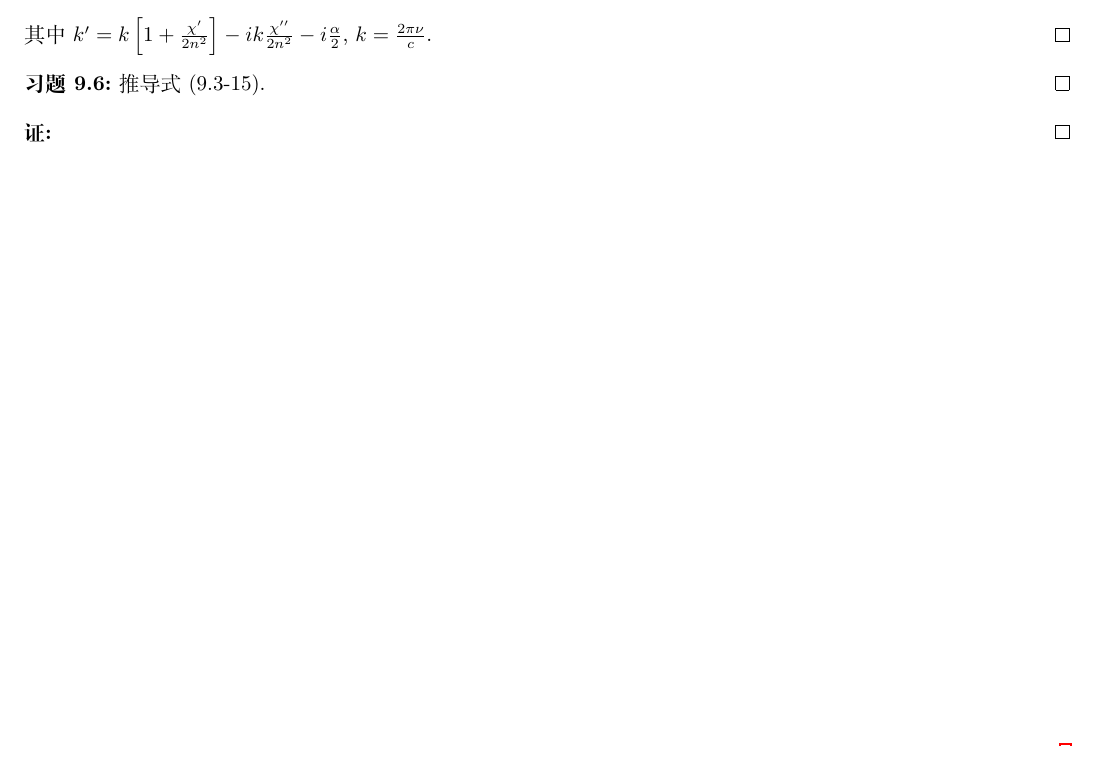
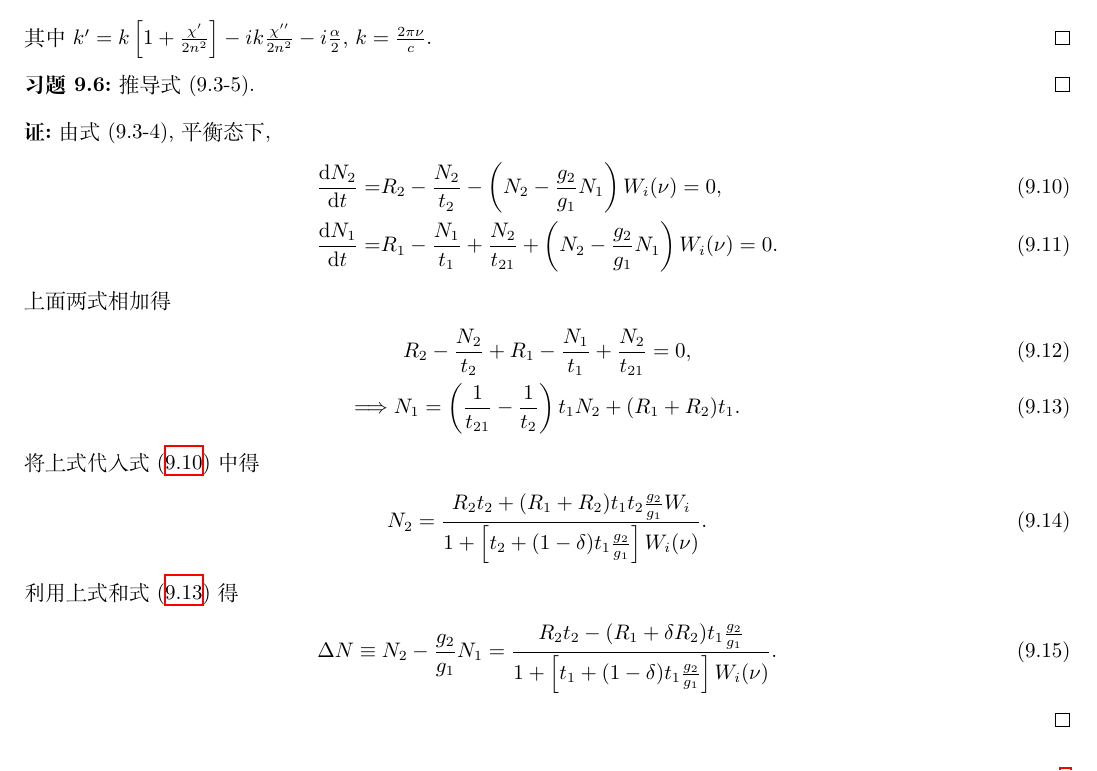
Before and after one commit to Chen-Jialin/Quantum-Electronics-Assignments, a LaTeX document (chap-9.tex): part of page 2 of 2, cut so that both start at the same text. Compiled offline with XeLaTeX.

Commit message:
9.6 finished

```diff
--- a/chap-9.tex
+++ b/chap-9.tex
@@ -78,10 +78,30 @@
 \end{pf}
 
 \begin{exe}
-    推导式 (9.3-15).
+    推导式 (9.3-5).
 \end{exe}
 \begin{pf}
-
+    由式 (9.3-4), 平衡态下,
+    \begin{align}
+        \label{9.6-1}
+        \frac{\mathrm{d}N_2}{\mathrm{d}t}=&R_2-\frac{N_2}{t_2}-\left(N_2-\frac{g_2}{g_1}N_1\right)W_i(\nu)=0,\\
+        \label{9.6-2}
+        \frac{\mathrm{d}N_1}{\mathrm{d}t}=&R_1-\frac{N_1}{t_1}+\frac{N_2}{t_{21}}+\left(N_2-\frac{g_2}{g_1}N_1\right)W_i(\nu)=0.
+    \end{align}
+    上面两式相加得
+    \begin{gather}
+        R_2-\frac{N_2}{t_2}+R_1-\frac{N_1}{t_1}+\frac{N_2}{t_{21}}=0,\\
+        \label{9.6-3}
+        \Longrightarrow N_1=\left(\frac{1}{t_{21}}-\frac{1}{t_2}\right)t_1N_2+(R_1+R_2)t_1.
+    \end{gather}
+    将上式代入式 \eqref{9.6-1} 中得
+    \begin{align}
+        N_2=\frac{R_2t_2+(R_1+R_2)t_1t_2\frac{g_2}{g_1}W_i}{1+\left[t_2+(1-\delta)t_1\frac{g_2}{g_1}\right]W_i(\nu)}.
+    \end{align}
+    利用上式和式 \eqref{9.6-3} 得
+    \begin{align}
+        \Delta N\equiv N_2-\frac{g_2}{g_1}N_1=\frac{R_2t_2-(R_1+\delta R_2)t_1\frac{g_2}{g_1}}{1+\left[t_1+(1-\delta)t_1\frac{g_2}{g_1}\right]W_i(\nu)}.
+    \end{align}
 \end{pf}
 \ifx\allfiles\undefined
 \end{document}
```
Also changed, not shown: chap-9.tex (6 more changed lines).
